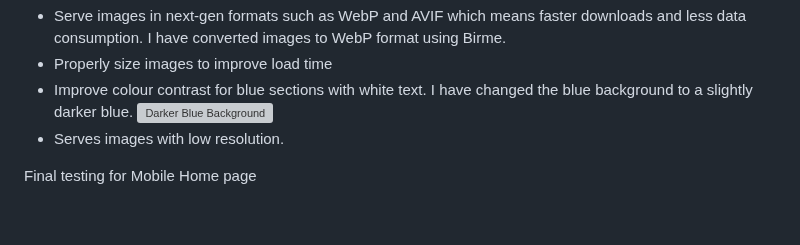
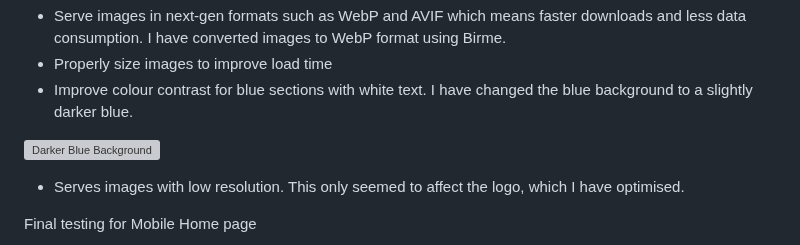
Before and after one commit to MichelleBritton/michellebrittonhypnotherapy, a Markdown page: README.md, the part around the change. Drawn GitHub-style; blank space fills up the shorter version; grey boxes are pictures that could not be loaded.

Commit message:
Amend lighthouse testing section

```diff
--- a/README.md
+++ b/README.md
@@ -293,8 +293,10 @@ Suggestions:
 - Serve images in next-gen formats such as WebP and AVIF which means faster downloads and less data consumption. I have converted images to WebP format using Birme.
 - Properly size images to improve load time
 - Improve colour contrast for blue sections with white text. I have changed the blue background to a slightly darker blue.
+
 ![Darker Blue Background](documentation/screenshots/dark-blue.png)
-- Serves images with low resolution.
+
+- Serves images with low resolution. This only seemed to affect the logo, which I have optimised.
 
 Final testing for Mobile Home page
 
```
